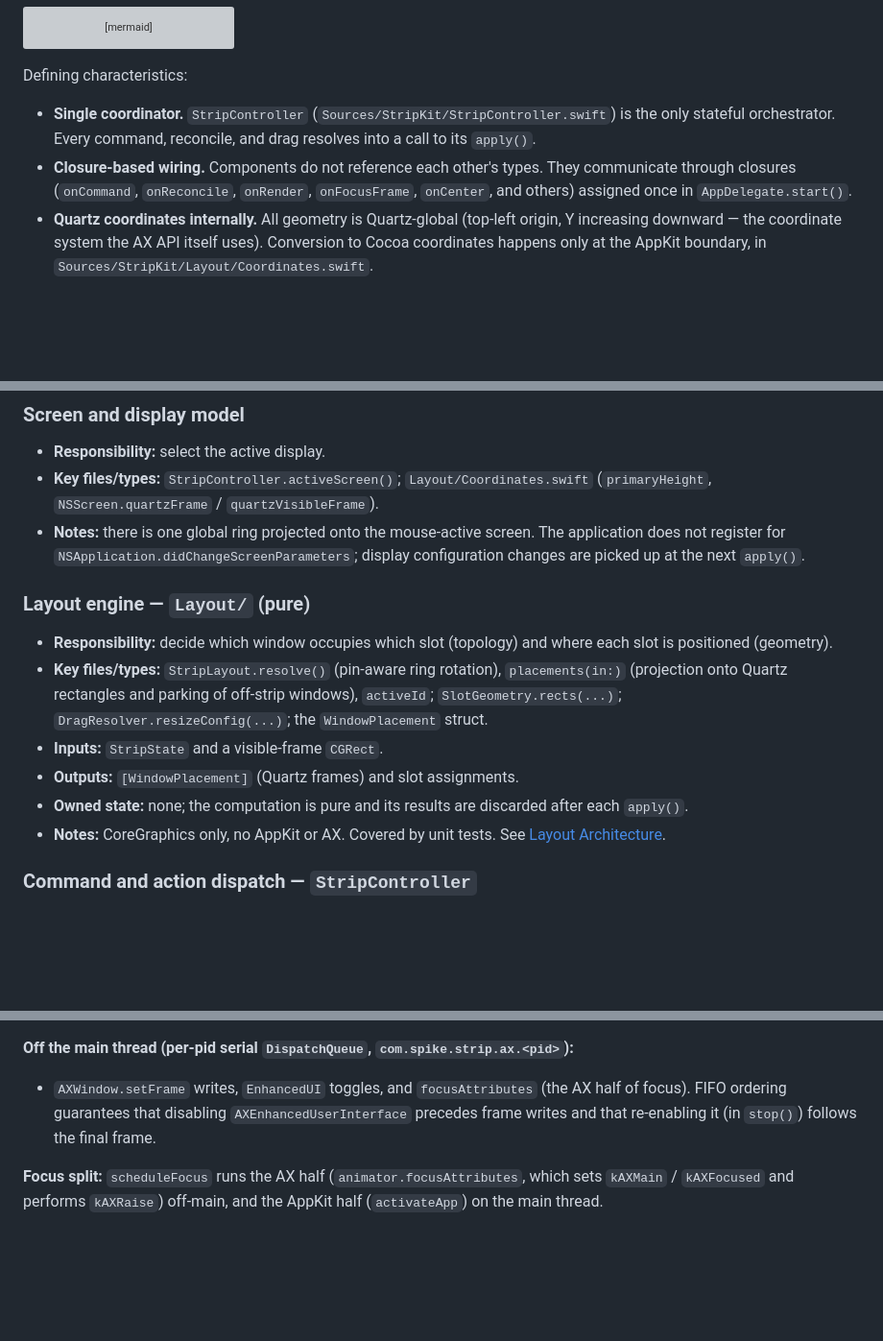
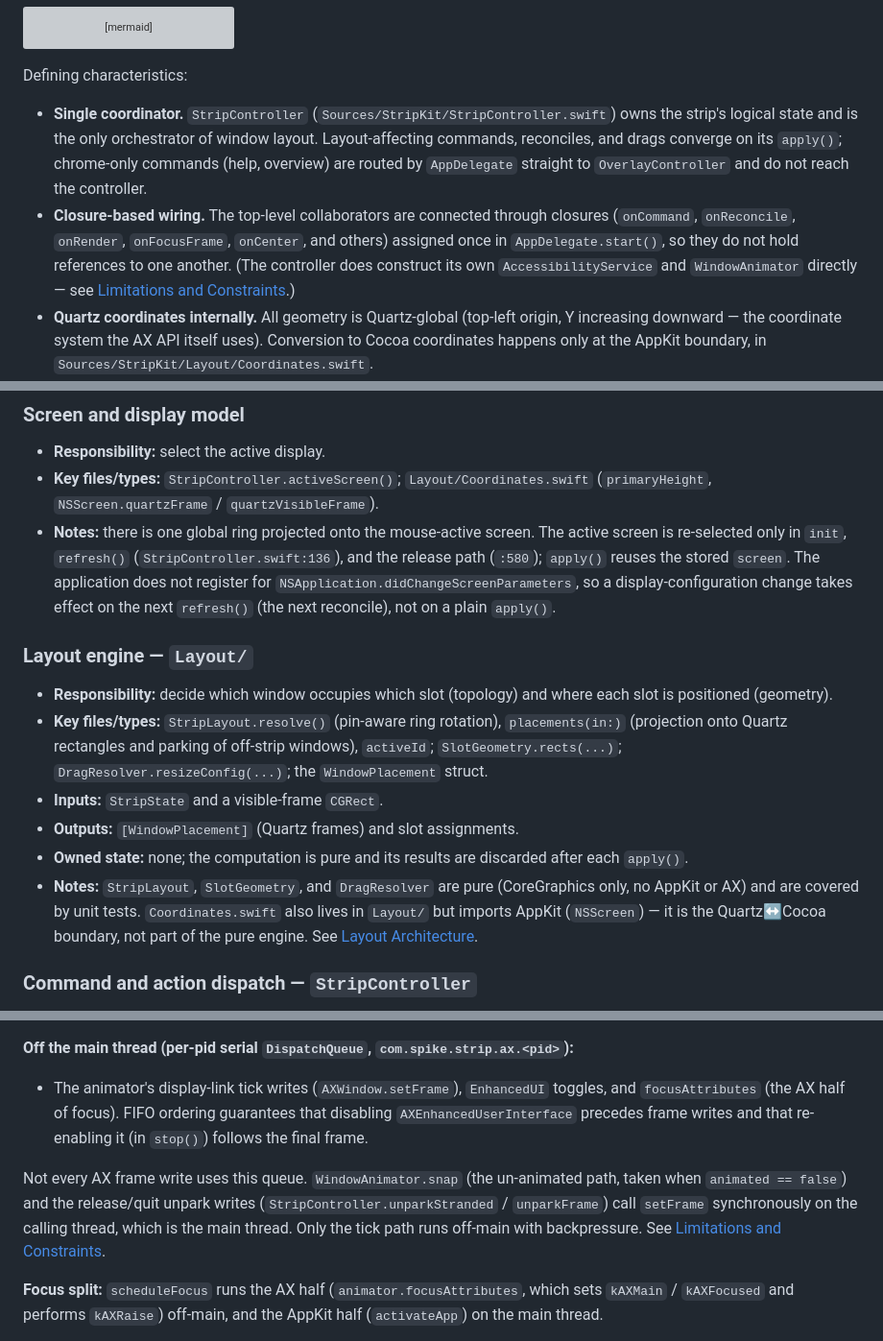
Before and after one commit to shidil/strip, a Markdown page: ARCHITECTURE.md, 3 parts joined by grey strips. Shown at 96% size. Drawn GitHub-style; blank space fills up the shorter version; grey boxes are pictures that could not be loaded.

Commit message:
docs: clarify architecture details on routing, threading, and layout
Refine descriptions of command routing (chrome-only commands bypass controller),
thread safety (three frame-write paths with different threading models), active
screen selection timing, layout engine boundaries (Coordinates.swift is not pure),
and recompute scaling. Add detail on WindowAnimator.snap and release-path writes
running synchronously on main thread, versus the ticker's off-main queue.

```diff
--- a/ARCHITECTURE.md
+++ b/ARCHITECTURE.md
@@ -49,8 +49,8 @@ flowchart TD
 
 Defining characteristics:
 
-- **Single coordinator.** `StripController` (`Sources/StripKit/StripController.swift`) is the only stateful orchestrator. Every command, reconcile, and drag resolves into a call to its `apply()`.
-- **Closure-based wiring.** Components do not reference each other's types. They communicate through closures (`onCommand`, `onReconcile`, `onRender`, `onFocusFrame`, `onCenter`, and others) assigned once in `AppDelegate.start()`.
+- **Single coordinator.** `StripController` (`Sources/StripKit/StripController.swift`) owns the strip's logical state and is the only orchestrator of window layout. Layout-affecting commands, reconciles, and drags converge on its `apply()`; chrome-only commands (help, overview) are routed by `AppDelegate` straight to `OverlayController` and do not reach the controller.
+- **Closure-based wiring.** The top-level collaborators are connected through closures (`onCommand`, `onReconcile`, `onRender`, `onFocusFrame`, `onCenter`, and others) assigned once in `AppDelegate.start()`, so they do not hold references to one another. (The controller does construct its own `AccessibilityService` and `WindowAnimator` directly — see [Limitations and Constraints](#limitations-and-constraints).)
 - **Quartz coordinates internally.** All geometry is Quartz-global (top-left origin, Y increasing downward — the coordinate system the AX API itself uses). Conversion to Cocoa coordinates happens only at the AppKit boundary, in `Sources/StripKit/Layout/Coordinates.swift`.
 - **`CGWindowID` as identity.** Windows are tracked by `CGWindowID` throughout (`StripState.ring`, `StripController.windowsById`, `StripState.pins`).
 
@@ -184,16 +184,16 @@ sequenceDiagram
 
 - **Responsibility:** select the active display.
 - **Key files/types:** `StripController.activeScreen()`; `Layout/Coordinates.swift` (`primaryHeight`, `NSScreen.quartzFrame` / `quartzVisibleFrame`).
-- **Notes:** there is one global ring projected onto the mouse-active screen. The application does not register for `NSApplication.didChangeScreenParameters`; display configuration changes are picked up at the next `apply()`.
+- **Notes:** there is one global ring projected onto the mouse-active screen. The active screen is re-selected only in `init`, `refresh()` (`StripController.swift:136`), and the release path (`:580`); `apply()` reuses the stored `screen`. The application does not register for `NSApplication.didChangeScreenParameters`, so a display-configuration change takes effect on the next `refresh()` (the next reconcile), not on a plain `apply()`.
 
-### Layout engine — `Layout/` (pure)
+### Layout engine — `Layout/`
 
 - **Responsibility:** decide which window occupies which slot (topology) and where each slot is positioned (geometry).
 - **Key files/types:** `StripLayout.resolve()` (pin-aware ring rotation), `placements(in:)` (projection onto Quartz rectangles and parking of off-strip windows), `activeId`; `SlotGeometry.rects(...)`; `DragResolver.resizeConfig(...)`; the `WindowPlacement` struct.
 - **Inputs:** `StripState` and a visible-frame `CGRect`.
 - **Outputs:** `[WindowPlacement]` (Quartz frames) and slot assignments.
 - **Owned state:** none; the computation is pure and its results are discarded after each `apply()`.
-- **Notes:** CoreGraphics only, no AppKit or AX. Covered by unit tests. See [Layout Architecture](#layout-architecture).
+- **Notes:** `StripLayout`, `SlotGeometry`, and `DragResolver` are pure (CoreGraphics only, no AppKit or AX) and are covered by unit tests. `Coordinates.swift` also lives in `Layout/` but imports AppKit (`NSScreen`) — it is the Quartz↔Cocoa boundary, not part of the pure engine. See [Layout Architecture](#layout-architecture).
 
 ### Command and action dispatch — `StripController`
 
@@ -331,7 +331,9 @@ The codebase uses no locks and no actors. Thread safety rests on two conventions
 
 **Off the main thread (per-pid serial `DispatchQueue`, `com.spike.strip.ax.<pid>`):**
 
-- `AXWindow.setFrame` writes, `EnhancedUI` toggles, and `focusAttributes` (the AX half of focus). FIFO ordering guarantees that disabling `AXEnhancedUserInterface` precedes frame writes and that re-enabling it (in `stop()`) follows the final frame.
+- The animator's display-link tick writes (`AXWindow.setFrame`), `EnhancedUI` toggles, and `focusAttributes` (the AX half of focus). FIFO ordering guarantees that disabling `AXEnhancedUserInterface` precedes frame writes and that re-enabling it (in `stop()`) follows the final frame.
+
+Not every AX frame write uses this queue. `WindowAnimator.snap` (the un-animated path, taken when `animated == false`) and the release/quit unpark writes (`StripController.unparkStranded` / `unparkFrame`) call `setFrame` synchronously on the calling thread, which is the main thread. Only the tick path runs off-main with backpressure. See [Limitations and Constraints](#limitations-and-constraints).
 
 **Focus split:** `scheduleFocus` runs the AX half (`animator.focusAttributes`, which sets `kAXMain` / `kAXFocused` and performs `kAXRaise`) off-main, and the AppKit half (`activateApp`) on the main thread.
 
```
Also changed, not shown: other parts of ARCHITECTURE.md (+4 -4 lines).
